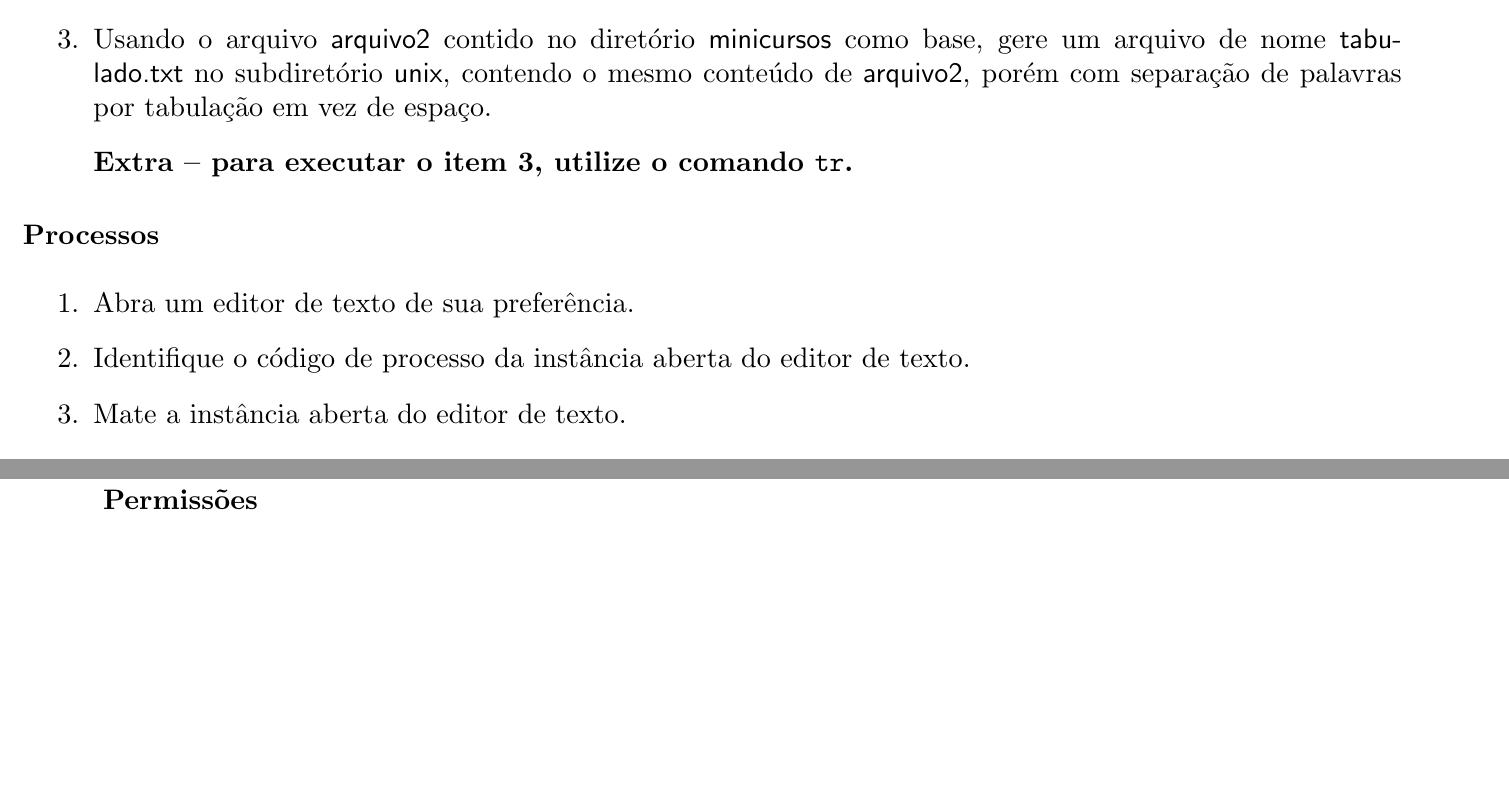
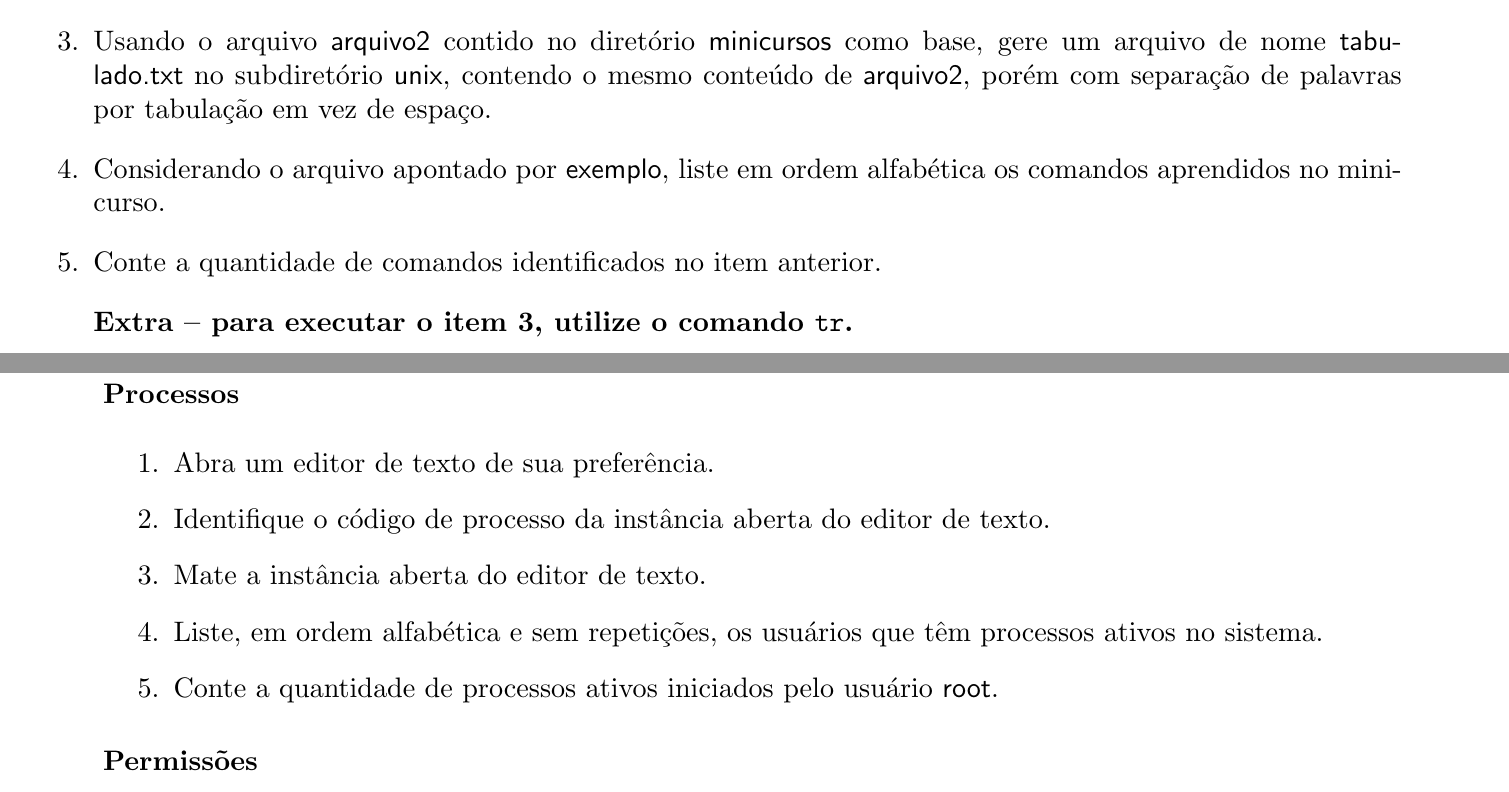
Before and after one commit to leobezerra/minicurso-unix, a LaTeX book (roteiro/roteiro.tex): two parts of pages 2 and 3 of 3, joined at a grey line, cut so that both start at the same text, the shorter picture padded with empty space. Compiled offline with pdfLaTeX; a LaTeX package or settings file that is missing is left out.

Commit message:
Updated files.

```diff
--- a/roteiro/roteiro.tex
+++ b/roteiro/roteiro.tex
@@ -152,6 +152,8 @@ Abaixo você encontrará a descrição de uma série de tarefas triviais present
 \item Usando o arquivo \textsf{arquivo2} contido no diretório \textsf{minicursos} como base, gere um arquivo de nome \textsf{recortado.txt} no subdiretório \textsf{unix} contendo a frase ``\emph{Este é o 2.}".
 \item Usando o arquivo \textsf{arquivo2} contido no diretório \textsf{minicursos} como base, gere um arquivo de nome \textsf{esfacelado.txt} no subdiretório \textsf{unix} contendo a frase ``\emph{Este arquivo}".
 \item Usando o arquivo \textsf{arquivo2} contido no diretório \textsf{minicursos} como base, gere um arquivo de nome \textsf{tabulado.txt} no subdiretório \textsf{unix}, contendo o mesmo conteúdo de \textsf{arquivo2}, porém com separação de palavras por tabulação em vez de espaço.
+\item Considerando o arquivo apontado por \textsf{exemplo}, liste em ordem alfabética os comandos aprendidos no minicurso.
+\item Conte a quantidade de comandos identificados no item anterior.
 \item[] \textbf{Extra -- para executar o item 3, utilize o comando \texttt{tr}.}
 \end{enumerate}
 
@@ -162,6 +164,8 @@ Abaixo você encontrará a descrição de uma série de tarefas triviais present
 \item Abra um editor de texto de sua preferência.
 \item Identifique o código de processo da instância aberta do editor de texto.
 \item Mate a instância aberta do editor de texto.
+\item Liste, em ordem alfabética e sem repetições, os usuários que têm processos ativos no sistema.
+\item Conte a quantidade de processos ativos iniciados pelo usuário \textsf{root}.
 \end{enumerate}
 
 \subsubsection{Permissões}
```
Also changed, not shown: roteiro/roteiro.pdf, 1 other file.
